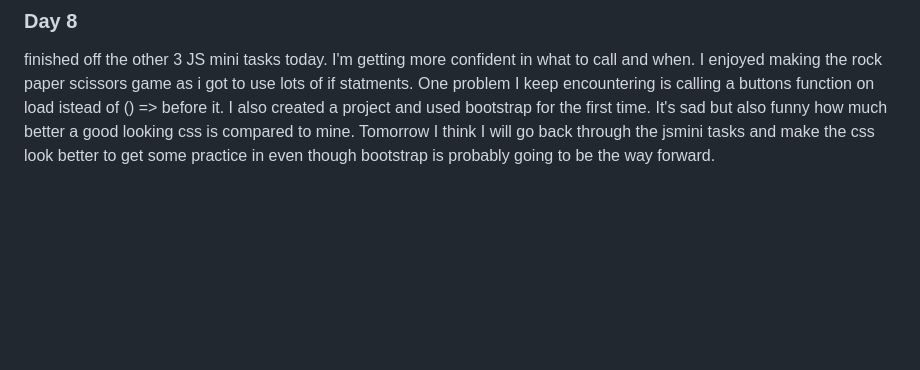
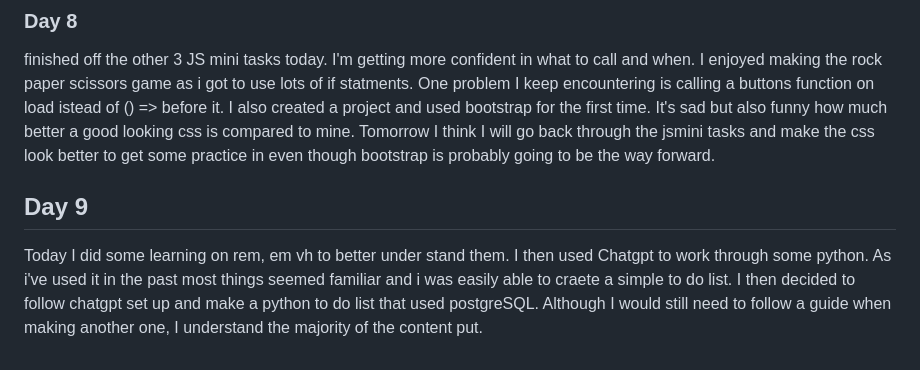
Before and after one commit to DeanHarland/prebootcamppractice, a Markdown page: README.md, the part around the change. Rendered like a GitHub page; blank space fills up the shorter version.

```diff
--- a/README.md
+++ b/README.md
@@ -29,3 +29,6 @@ I cracked on with the mini tasks today. I completed 2 of the mini tasks, counter
 
 ### Day 8
 finished off the other 3 JS mini tasks today. I'm getting more confident in what to call and when. I enjoyed making the rock paper scissors game as i got to use lots of if statments. One problem I keep encountering is calling a buttons function on load istead of () => before it. I also created a project and used bootstrap for the first time. It's sad but also funny how much better a good looking css is compared to mine. Tomorrow I think I will go back through the jsmini tasks and make the css look better to get some practice in even though bootstrap is probably going to be the way forward.
+
+## Day 9
+Today I did some learning on rem, em vh to better under stand them. I then used Chatgpt to work through some python. As i've used it in the past most things seemed familiar and i was easily able to craete a simple to do list. I then decided to follow chatgpt set up and make a python to do list that used postgreSQL. Although I would still need to follow a guide when making another one, I understand the majority of the content put.
```
